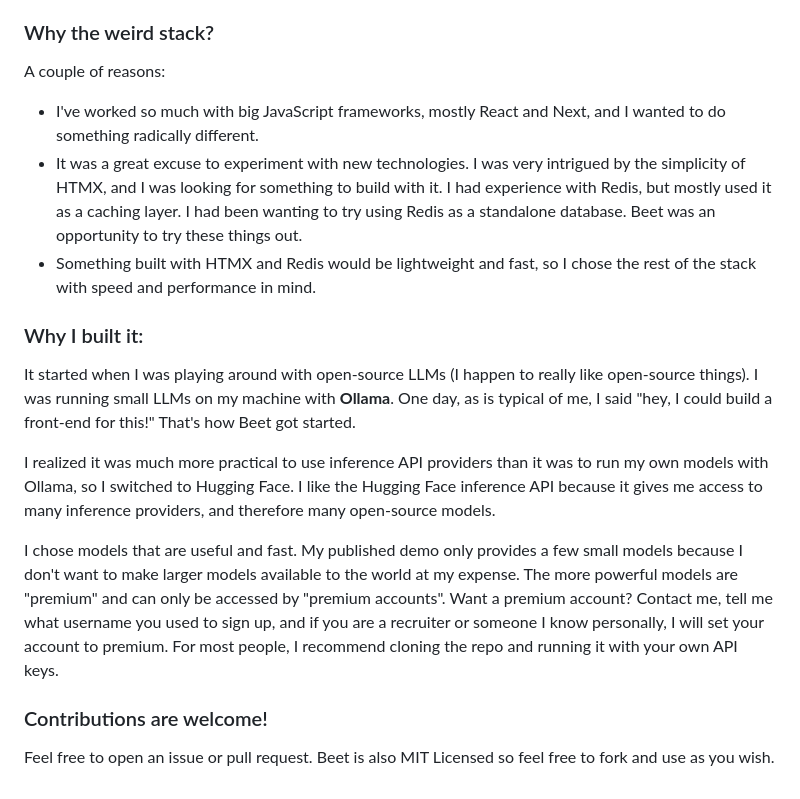
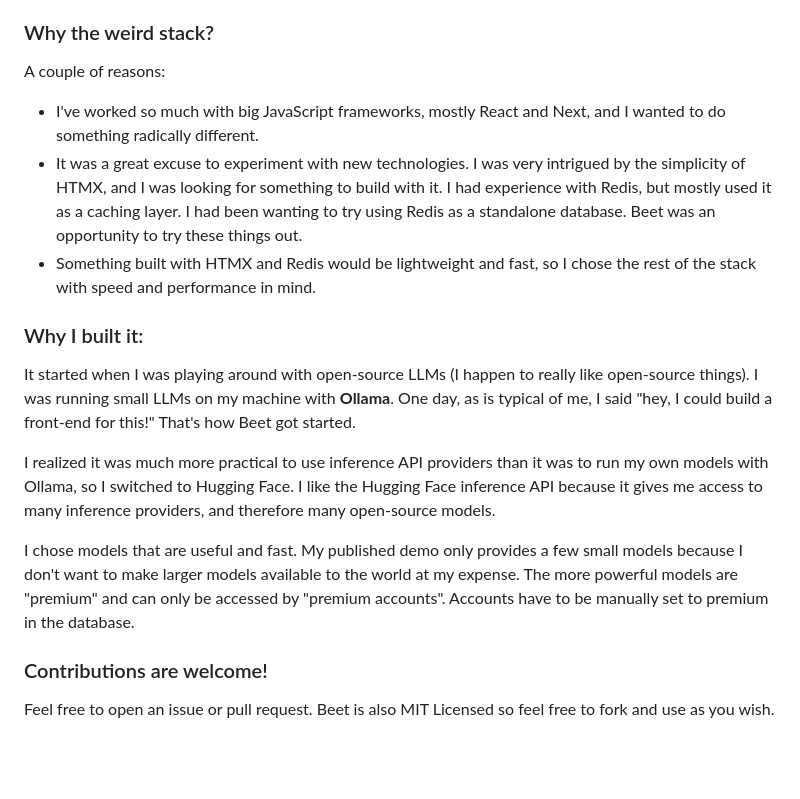
Before and after one commit to zoeydawn/beet, a Markdown page: README.md, the part around one of its changes. Rendered like a GitHub page; blank space fills up the shorter version.

```diff
--- a/README.md
+++ b/README.md
@@ -59,18 +71,21 @@ Navigate to [localhost:3000](http://localhost:3000/)
 - We choose quick LLMs and inference providers via the **Hugging Face inference API**. Though the actual speed of the streaming response can vary a lot depending on how much traffic the inference provider is experiencing, we find it to be pretty fast most of the time.
 
 ### Why the weird stack?
+
 A couple of reasons:
+
 - I've worked so much with big JavaScript frameworks, mostly React and Next, and I wanted to do something radically different.
 - It was a great excuse to experiment with new technologies. I was very intrigued by the simplicity of HTMX, and I was looking for something to build with it. I had experience with Redis, but mostly used it as a caching layer. I had been wanting to try using Redis as a standalone database. Beet was an opportunity to try these things out.
 - Something built with HTMX and Redis would be lightweight and fast, so I chose the rest of the stack with speed and performance in mind.
 
 ### Why I built it:
+
 It started when I was playing around with open-source LLMs (I happen to really like open-source things). I was running small LLMs on my machine with **Ollama**. One day, as is typical of me, I said "hey, I could build a front-end for this!" That's how Beet got started.
 
 I realized it was much more practical to use inference API providers than it was to run my own models with Ollama, so I switched to Hugging Face. I like the Hugging Face inference API because it gives me access to many inference providers, and therefore many open-source models.
 
-I chose models that are useful and fast. My published demo only provides a few small models because I don't want to make larger models available to the world at my expense. The more powerful models are "premium" and can only be accessed by "premium accounts". Want a premium account? Contact me, tell me what username you used to sign up, and if you are a recruiter or someone I know personally, I will set your account to premium. For most people, I recommend cloning the repo and running it with your own API keys.
-
+I chose models that are useful and fast. My published demo only provides a few small models because I don't want to make larger models available to the world at my expense. The more powerful models are "premium" and can only be accessed by "premium accounts". Accounts have to be manually set to premium in the database.
 
 ### Contributions are welcome!
+
 Feel free to open an issue or pull request. Beet is also MIT Licensed so feel free to fork and use as you wish.
```
Also changed, not shown: other parts of README.md (+13 -1 lines).
